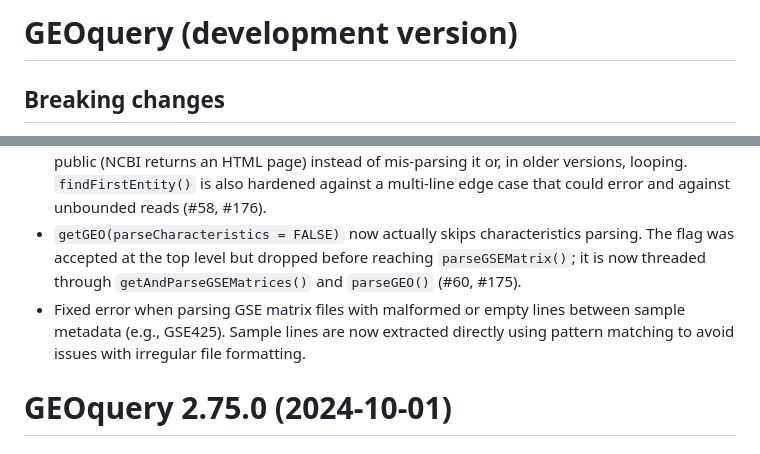
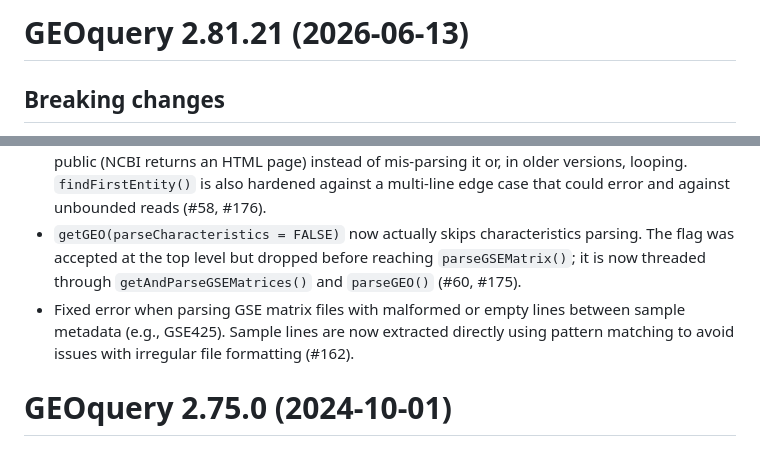
Before and after one commit to seandavi/GEOquery, a Markdown page: NEWS.md, 2 parts joined by grey strips. Drawn GitHub-style.

Commit message:
docs: stamp NEWS dev section as 2.81.21 (2026-06-13); add #162 ref
Co-Authored-By: Claude Opus 4.8 <noreply@anthropic.com>

```diff
--- a/NEWS.md
+++ b/NEWS.md
@@ -1,4 +1,4 @@
-# GEOquery (development version)
+# GEOquery 2.81.21 (2026-06-13)
 
 ## Breaking changes
 
@@ -27,7 +27,7 @@
 - `GDS2eSet()` no longer fails when a GDS has an `NA` (or empty) value in its `ID_REF` column (e.g. GDS3666). Such values are replaced with a usable feature name instead of producing "row names contain missing values" (#21, #177).
 - `getGEO()` now fails with a clear message when an accession is private, embargoed, or not yet public (NCBI returns an HTML page) instead of mis-parsing it or, in older versions, looping. `findFirstEntity()` is also hardened against a multi-line edge case that could error and against unbounded reads (#58, #176).
 - `getGEO(parseCharacteristics = FALSE)` now actually skips characteristics parsing. The flag was accepted at the top level but dropped before reaching `parseGSEMatrix()`; it is now threaded through `getAndParseGSEMatrices()` and `parseGEO()` (#60, #175).
-- Fixed error when parsing GSE matrix files with malformed or empty lines between sample metadata (e.g., GSE425). Sample lines are now extracted directly using pattern matching to avoid issues with irregular file formatting.
+- Fixed error when parsing GSE matrix files with malformed or empty lines between sample metadata (e.g., GSE425). Sample lines are now extracted directly using pattern matching to avoid issues with irregular file formatting (#162).
 
 # GEOquery 2.75.0 (2024-10-01)
 
```
